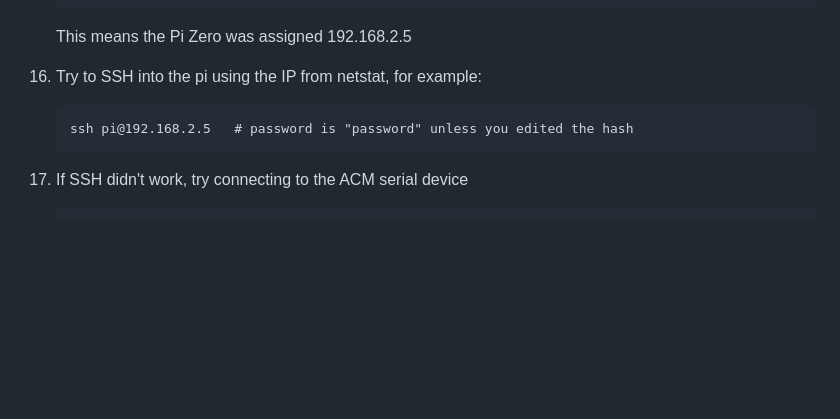
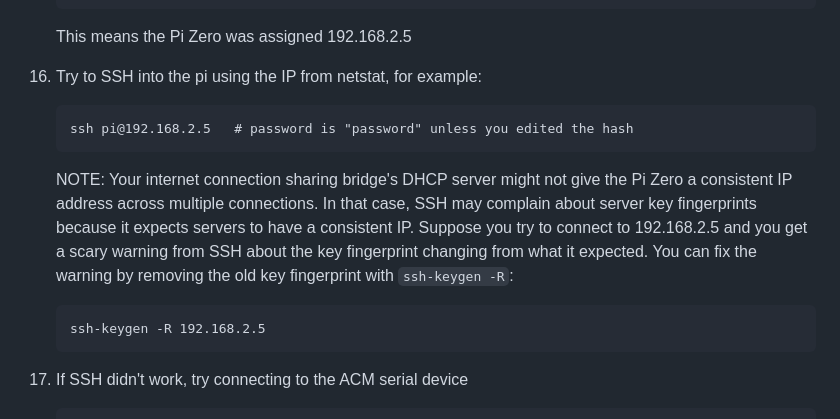
Before and after one commit to samblenny/webrtc-console, a Markdown page: README.md, the part around the change. Drawn GitHub-style; blank space fills up the shorter version.

````diff
--- a/README.md
+++ b/README.md
@@ -133,6 +133,19 @@ Goals:
     ssh pi@192.168.2.5   # password is "password" unless you edited the hash
     ```
 
+    NOTE: Your internet connection sharing bridge's DHCP server might not give
+    the Pi Zero a consistent IP address across multiple connections. In that
+    case, SSH may complain about server key fingerprints because it expects
+    servers to have a consistent IP. Suppose you try to connect to 192.168.2.5
+    and you get a scary warning from SSH about the key fingerprint changing
+    from what it expected. You can fix the warning by removing the old key
+    fingerprint with `ssh-keygen -R`:
+
+    ```
+    ssh-keygen -R 192.168.2.5
+    ```
+
+
 17. If SSH didn't work, try connecting to the ACM serial device
 
     ```
````
